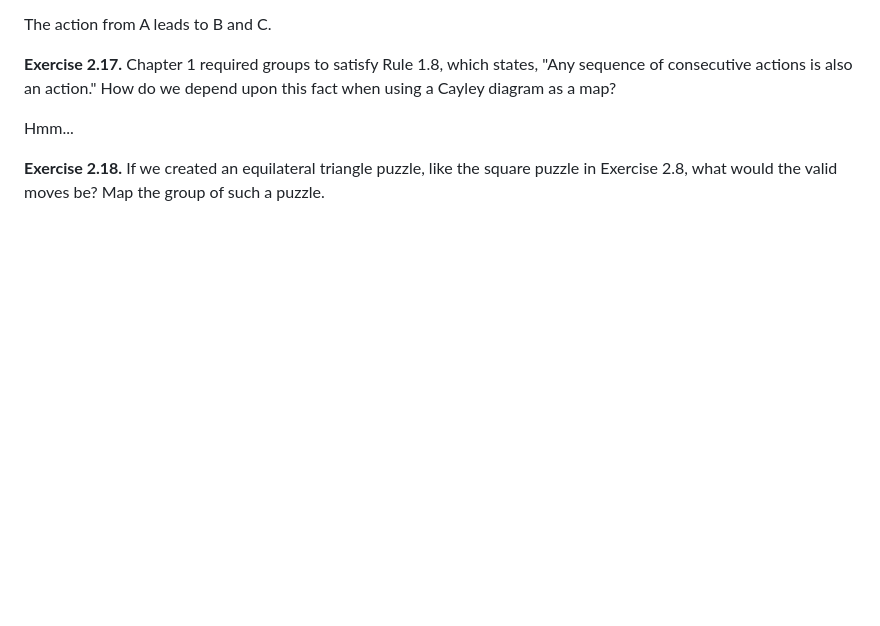
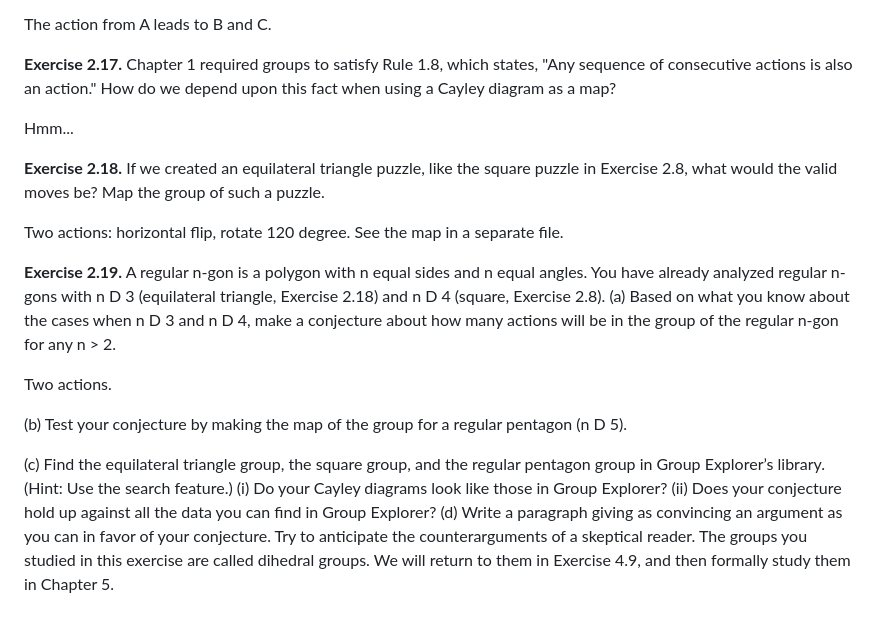
Before and after one commit to lchudinov/visual-group-theory, a Markdown page: 2.6 Exercises.md, the part around the change. Rendered like a GitHub page; blank space fills up the shorter version.

Commit message:
Exercise 2.18

```diff
--- a/2.6 Exercises.md
+++ b/2.6 Exercises.md
@@ -70,3 +70,25 @@ Hmm...
 
 **Exercise 2.18.** If we created an equilateral triangle puzzle, like the square puzzle in
 Exercise 2.8, what would the valid moves be? Map the group of such a puzzle.
+
+Two actions: horizontal flip, rotate 120 degree. See the map in a separate file.
+
+**Exercise 2.19.** A regular n-gon is a polygon with n equal sides and n equal angles. You
+have already analyzed regular n-gons with n D 3 (equilateral triangle, Exercise 2.18) and
+n D 4 (square, Exercise 2.8).
+(a) Based on what you know about the cases when n D 3 and n D 4, make a conjecture
+about how many actions will be in the group of the regular n-gon for any n > 2.
+
+Two actions.
+
+(b) Test your conjecture by making the map of the group for a regular pentagon (n D 5).
+
+(c) Find the equilateral triangle group, the square group, and the regular pentagon group
+in Group Explorer’s library. (Hint: Use the search feature.)
+(i) Do your Cayley diagrams look like those in Group Explorer?
+(ii) Does your conjecture hold up against all the data you can find in Group
+Explorer?
+(d) Write a paragraph giving as convincing an argument as you can in favor of your
+conjecture. Try to anticipate the counterarguments of a skeptical reader.
+The groups you studied in this exercise are called dihedral groups. We will return to them
+in Exercise 4.9, and then formally study them in Chapter 5.
```
Also changed, not shown: 2.6 Exercise 2.18.png (added).
